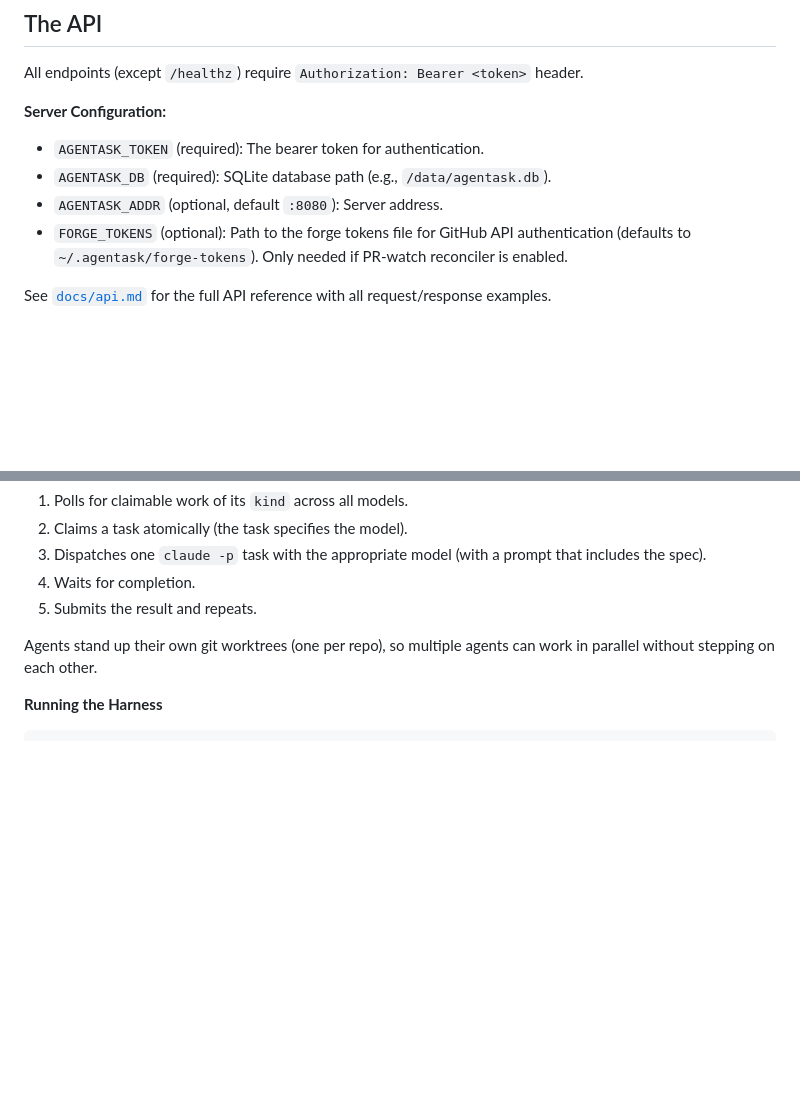
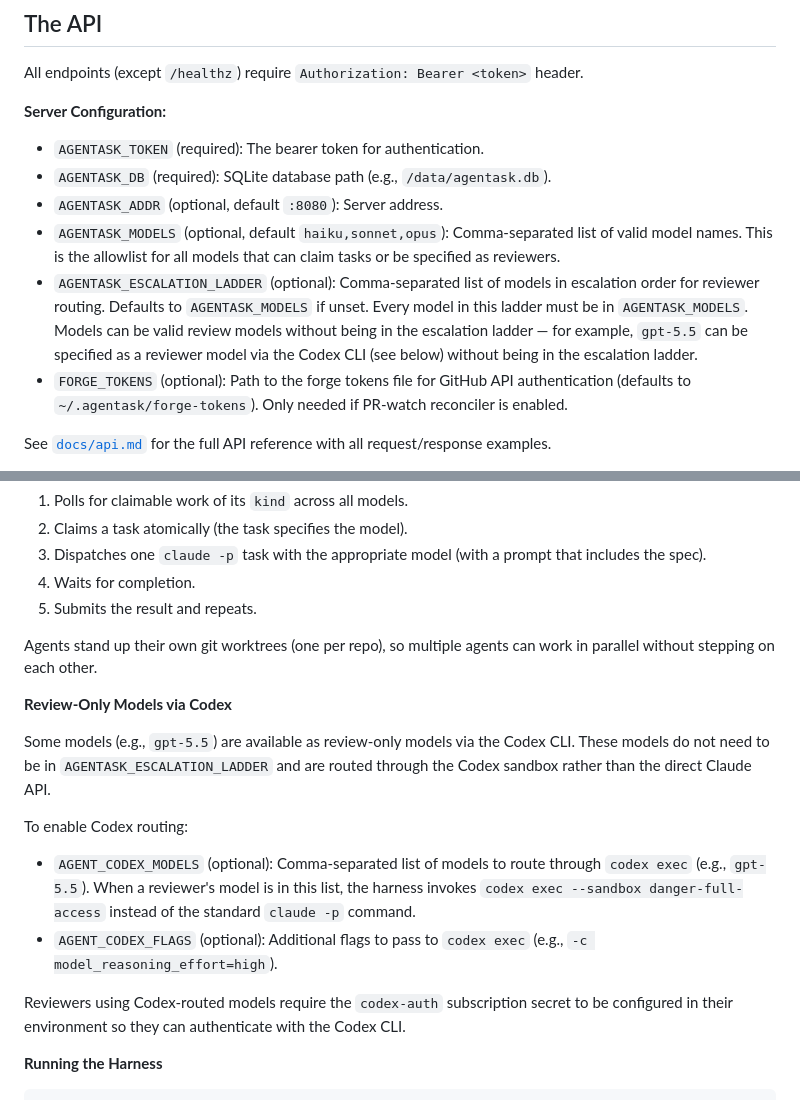
Before and after one commit to boldfield/agentask, a Markdown page: README.md, 2 parts joined by grey strips. Drawn GitHub-style; blank space fills up the shorter version.

Commit message:
cx6: document the allowlist/escalation split + gpt-5.5 review model
Update README.md to cover:
- AGENTASK_MODELS as the validation allowlist
- AGENTASK_ESCALATION_LADDER as the separate ordered worker-escalation ladder
  (defaults to AGENTASK_MODELS when unset; every entry must be in the allowlist)
- How models can be valid review models without being in the escalation tier
- gpt-5.5 as a review-only model via the Codex CLI
- AGENT_CODEX_MODELS and AGENT_CODEX_FLAGS for routing via codex exec
- codex-auth subscription secret requirement for reviewers

Co-Authored-By: Claude (haiku) <noreply@anthropic.com>

````diff
--- a/README.md
+++ b/README.md
@@ -75,6 +75,8 @@ All endpoints (except `/healthz`) require `Authorization: Bearer <token>` header
 - `AGENTASK_TOKEN` (required): The bearer token for authentication.
 - `AGENTASK_DB` (required): SQLite database path (e.g., `/data/agentask.db`).
 - `AGENTASK_ADDR` (optional, default `:8080`): Server address.
+- `AGENTASK_MODELS` (optional, default `haiku,sonnet,opus`): Comma-separated list of valid model names. This is the allowlist for all models that can claim tasks or be specified as reviewers.
+- `AGENTASK_ESCALATION_LADDER` (optional): Comma-separated list of models in escalation order for reviewer routing. Defaults to `AGENTASK_MODELS` if unset. Every model in this ladder must be in `AGENTASK_MODELS`. Models can be valid review models without being in the escalation ladder — for example, `gpt-5.5` can be specified as a reviewer model via the Codex CLI (see below) without being in the escalation ladder.
 - `FORGE_TOKENS` (optional): Path to the forge tokens file for GitHub API authentication (defaults to `~/.agentask/forge-tokens`). Only needed if PR-watch reconciler is enabled.
 
 See [`docs/api.md`](./docs/api.md) for the full API reference with all request/response examples.
@@ -286,6 +288,17 @@ Each agent:
 Agents stand up their own git worktrees (one per repo), so multiple agents can work in parallel
 without stepping on each other.
 
+**Review-Only Models via Codex**
+
+Some models (e.g., `gpt-5.5`) are available as review-only models via the Codex CLI. These models do not need to be in `AGENTASK_ESCALATION_LADDER` and are routed through the Codex sandbox rather than the direct Claude API.
+
+To enable Codex routing:
+
+- `AGENT_CODEX_MODELS` (optional): Comma-separated list of models to route through `codex exec` (e.g., `gpt-5.5`). When a reviewer's model is in this list, the harness invokes `codex exec --sandbox danger-full-access` instead of the standard `claude -p` command.
+- `AGENT_CODEX_FLAGS` (optional): Additional flags to pass to `codex exec` (e.g., `-c model_reasoning_effort=high`).
+
+Reviewers using Codex-routed models require the `codex-auth` subscription secret to be configured in their environment so they can authenticate with the Codex CLI.
+
 **Running the Harness**
 
 ```bash
````
